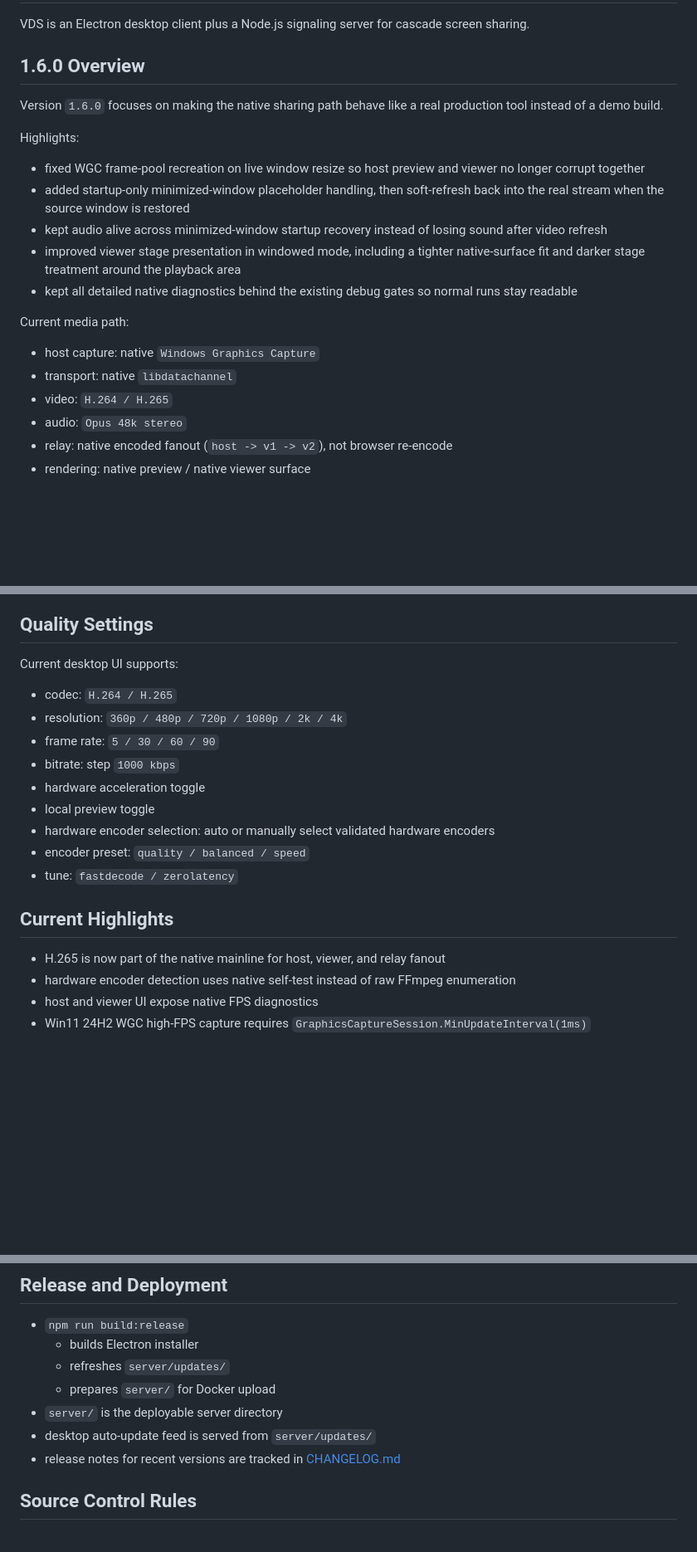
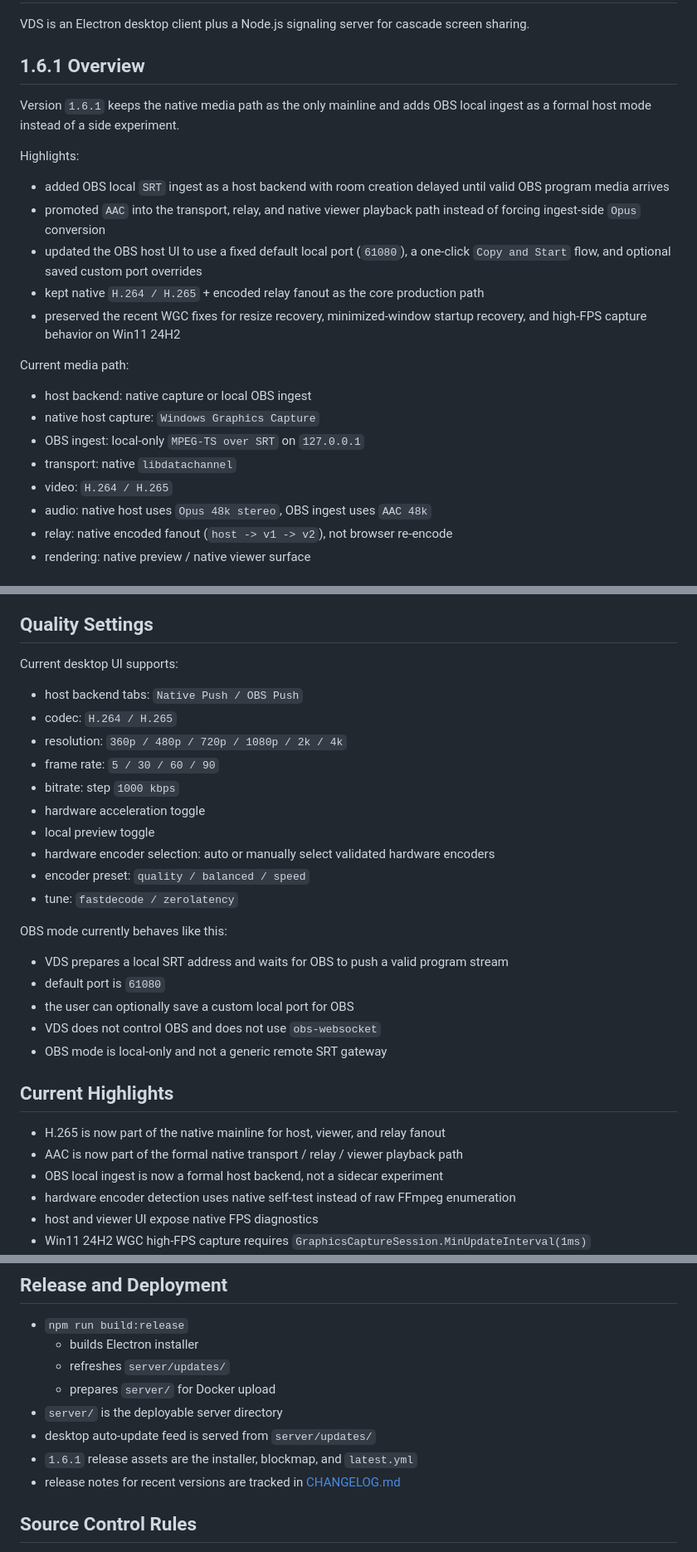
Before and after one commit to M4rkzzz/VDS, a Markdown page: README.md, 3 parts joined by grey strips. Shown at 83% size. GitHub-like rendering; blank space fills up the shorter version.

Commit message:
update readme for 1.6.1

```diff
--- a/README.md
+++ b/README.md
@@ -2,24 +2,26 @@
 
 VDS is an Electron desktop client plus a Node.js signaling server for cascade screen sharing.
 
-## 1.6.0 Overview
+## 1.6.1 Overview
 
-Version `1.6.0` focuses on making the native sharing path behave like a real production tool instead of a demo build.
+Version `1.6.1` keeps the native media path as the only mainline and adds OBS local ingest as a formal host mode instead of a side experiment.
 
 Highlights:
 
-- fixed WGC frame-pool recreation on live window resize so host preview and viewer no longer corrupt together
-- added startup-only minimized-window placeholder handling, then soft-refresh back into the real stream when the source window is restored
-- kept audio alive across minimized-window startup recovery instead of losing sound after video refresh
-- improved viewer stage presentation in windowed mode, including a tighter native-surface fit and darker stage treatment around the playback area
-- kept all detailed native diagnostics behind the existing debug gates so normal runs stay readable
+- added OBS local `SRT` ingest as a host backend with room creation delayed until valid OBS program media arrives
+- promoted `AAC` into the transport, relay, and native viewer playback path instead of forcing ingest-side `Opus` conversion
+- updated the OBS host UI to use a fixed default local port (`61080`), a one-click `Copy and Start` flow, and optional saved custom port overrides
+- kept native `H.264 / H.265` + encoded relay fanout as the core production path
+- preserved the recent WGC fixes for resize recovery, minimized-window startup recovery, and high-FPS capture behavior on Win11 24H2
 
 Current media path:
 
-- host capture: native `Windows Graphics Capture`
+- host backend: native capture or local OBS ingest
+- native host capture: `Windows Graphics Capture`
+- OBS ingest: local-only `MPEG-TS over SRT` on `127.0.0.1`
 - transport: native `libdatachannel`
 - video: `H.264 / H.265`
-- audio: `Opus 48k stereo`
+- audio: native host uses `Opus 48k stereo`, OBS ingest uses `AAC 48k`
 - relay: native encoded fanout (`host -> v1 -> v2`), not browser re-encode
 - rendering: native preview / native viewer surface
 
@@ -58,6 +60,7 @@ npm run build:release
 
 Current desktop UI supports:
 
+- host backend tabs: `Native Push / OBS Push`
 - codec: `H.264 / H.265`
 - resolution: `360p / 480p / 720p / 1080p / 2k / 4k`
 - frame rate: `5 / 30 / 60 / 90`
@@ -68,9 +71,19 @@ Current desktop UI supports:
 - encoder preset: `quality / balanced / speed`
 - tune: `fastdecode / zerolatency`
 
+OBS mode currently behaves like this:
+
+- VDS prepares a local SRT address and waits for OBS to push a valid program stream
+- default port is `61080`
+- the user can optionally save a custom local port for OBS
+- VDS does not control OBS and does not use `obs-websocket`
+- OBS mode is local-only and not a generic remote SRT gateway
+
 ## Current Highlights
 
 - H.265 is now part of the native mainline for host, viewer, and relay fanout
+- AAC is now part of the formal native transport / relay / viewer playback path
+- OBS local ingest is now a formal host backend, not a sidecar experiment
 - hardware encoder detection uses native self-test instead of raw FFmpeg enumeration
 - host and viewer UI expose native FPS diagnostics
 - Win11 24H2 WGC high-FPS capture requires `GraphicsCaptureSession.MinUpdateInterval(1ms)`
@@ -84,6 +97,7 @@ Current desktop UI supports:
   - prepares `server/` for Docker upload
 - `server/` is the deployable server directory
 - desktop auto-update feed is served from `server/updates/`
+- `1.6.1` release assets are the installer, blockmap, and `latest.yml`
 - release notes for recent versions are tracked in [CHANGELOG.md](/d:/project/videosharing/CHANGELOG.md)
 
 ## Source Control Rules
```
